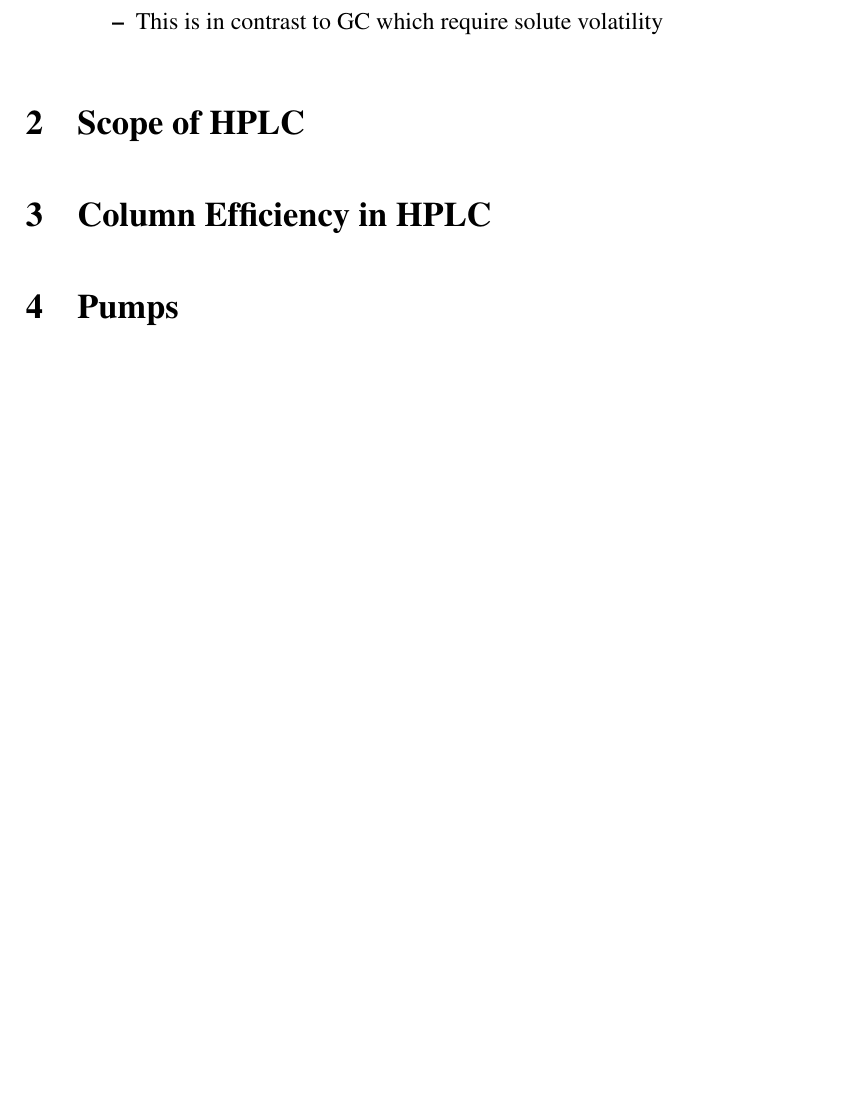
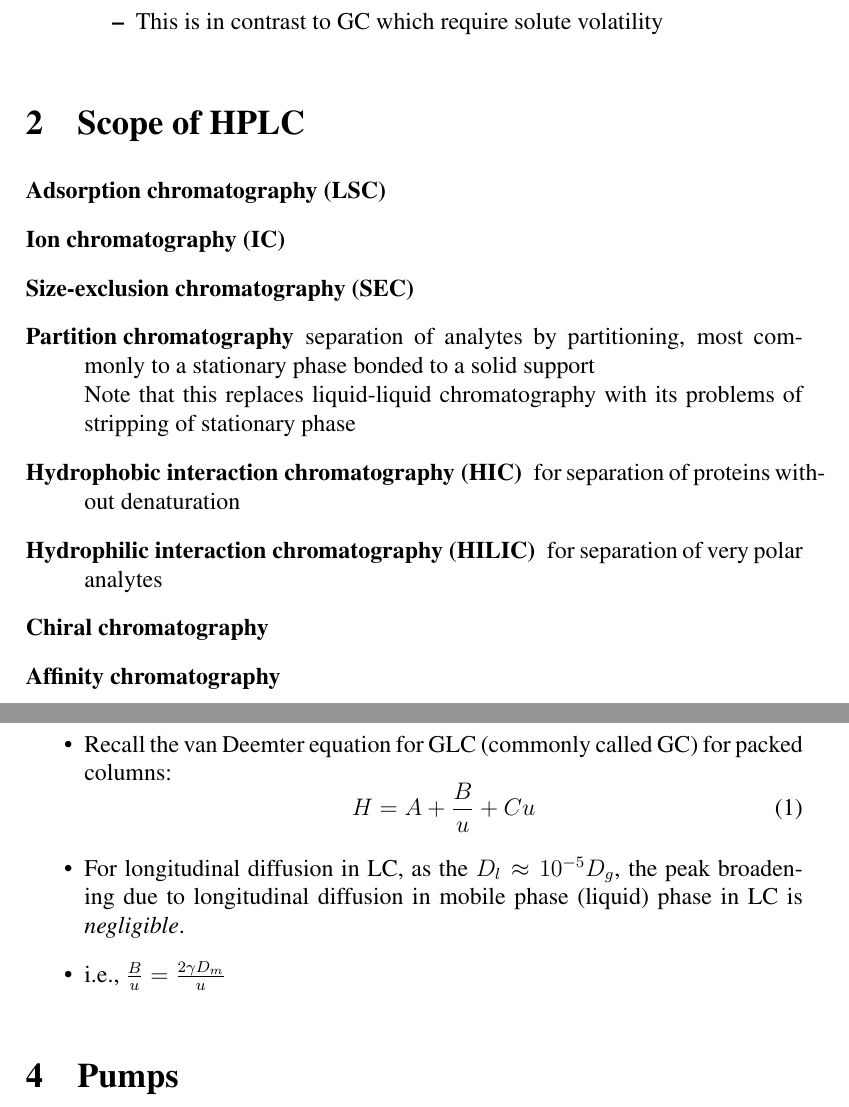
Before and after one commit to robbyrenz/analytical-separations, a LaTeX document (notes/summary/hplc/hplc-summary.tex): part of page 3 of 3 before the commit and two parts of pages 3 and 4 of 4 after it, the two joined at a grey line, cut so that both start at the same text, the shorter picture padded with empty space. Compiled offline with pdfLaTeX.

Commit message:
scope section is 90% completed & just started column efficieny, in hplc-summary

```diff
--- a/notes/summary/hplc/hplc-summary.tex
+++ b/notes/summary/hplc/hplc-summary.tex
@@ -35,9 +35,27 @@
 
 
 \section{Scope of HPLC}
+\begin{description}
+	\item[Adsorption chromatography (LSC)]
+	\item[Ion chromatography (IC)]
+	\item[Size-exclusion chromatography (SEC)]
+	\item[Partition chromatography] separation of analytes by partitioning, most commonly to a stationary phase bonded to a solid support \\ Note that this replaces liquid-liquid chromatography with its problems of stripping of stationary phase
+	\item[Hydrophobic interaction chromatography (HIC)] for separation of proteins without denaturation
+	\item[Hydrophilic interaction chromatography (HILIC)] for separation of very polar analytes
+	\item[Chiral chromatography]
+	\item[Affinity chromatography]
+\end{description}
 
 
 \section{Column Efficiency in HPLC}
+\begin{itemize}
+	\item Recall the van Deemter equation for GLC (commonly called GC) for packed columns:
+	\begin{equation}
+		H = A + \frac{B}{u} + Cu
+	\end{equation}
+	\item For longitudinal diffusion in LC, as the $D_l \approx 10^{-5}D_g$, the peak broadening due to longitudinal diffusion in mobile phase (liquid) phase in LC is \textit{negligible}.
+	\item i.e., $\frac{B}{u} = \frac{2\gamma{}D_m}{u}$
+\end{itemize}
 
 
 \section{Pumps}
```
Also changed, not shown: notes/summary/hplc/hplc-summary.pdf, 1 other file.
